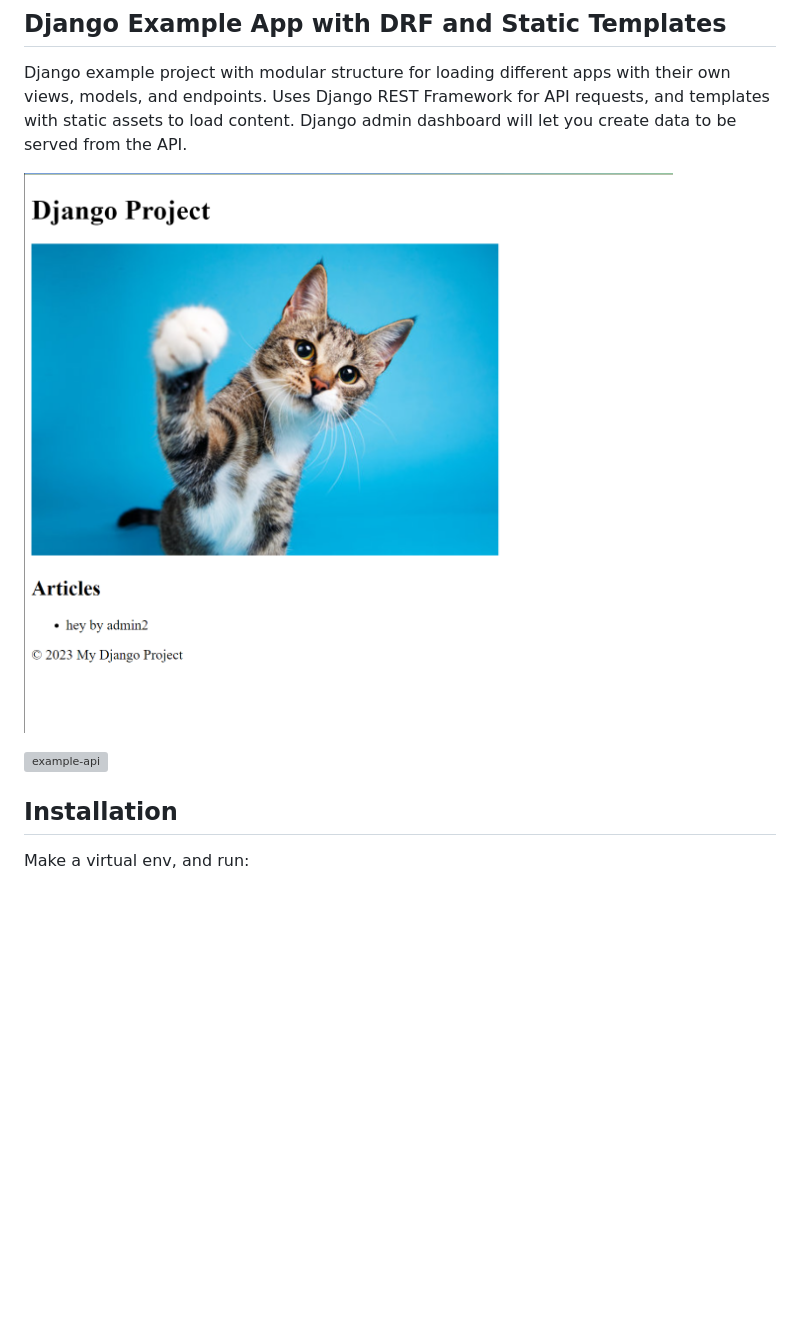
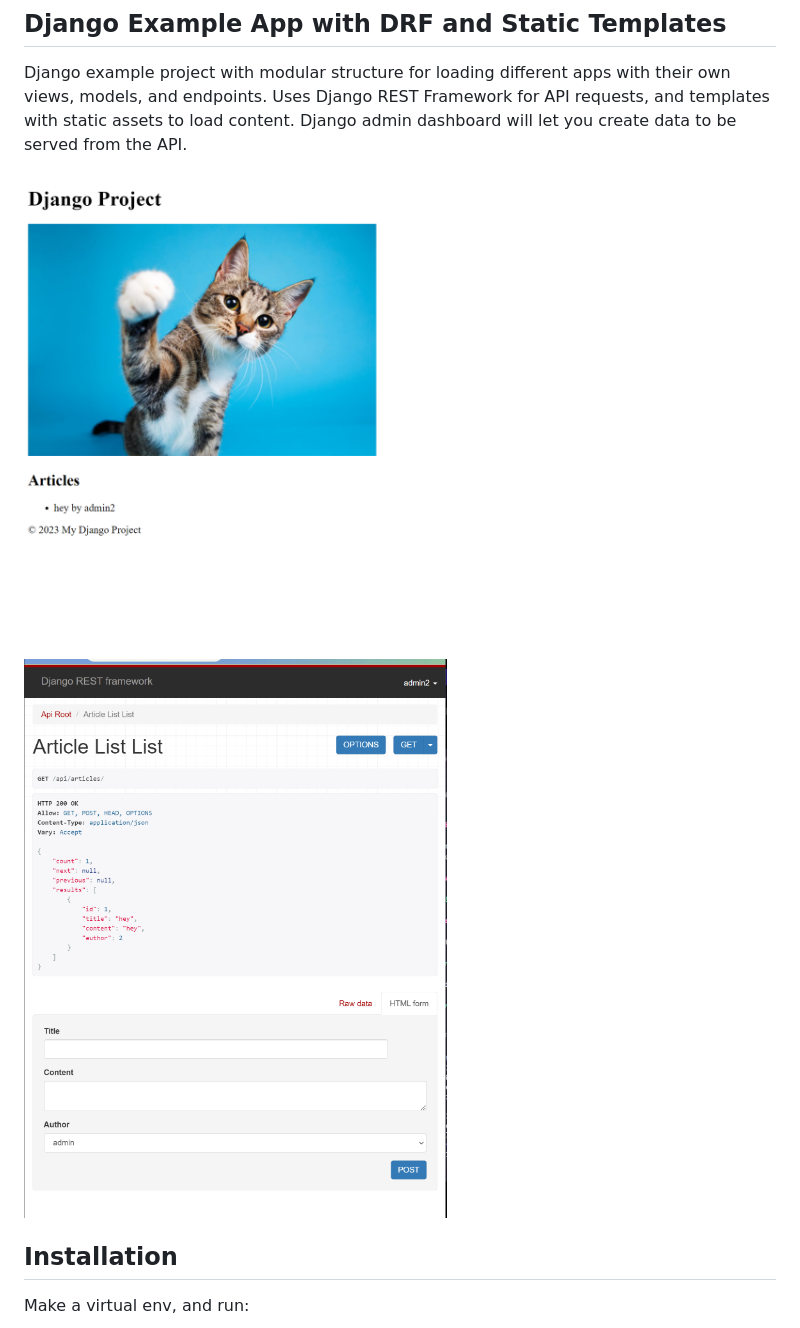
Before and after one commit to jddunn/django-drf-example, a Markdown page: README.md, the part around the change. Drawn GitHub-style; pictures changed too: screenshots/django-articles.png; blank space fills up the shorter version; grey boxes are pictures that could not be loaded.

Commit message:
fix screenshots

```diff
--- a/README.md
+++ b/README.md
@@ -4,7 +4,7 @@ Django example project with modular structure for loading different apps with th
 
 ![example-page](screenshots/django-articles.png)
 
-![example-api](screenshots/django-api.png)
+![example-api](screenshots/django-articles-api.png)
 
 ## Installation
 
```
